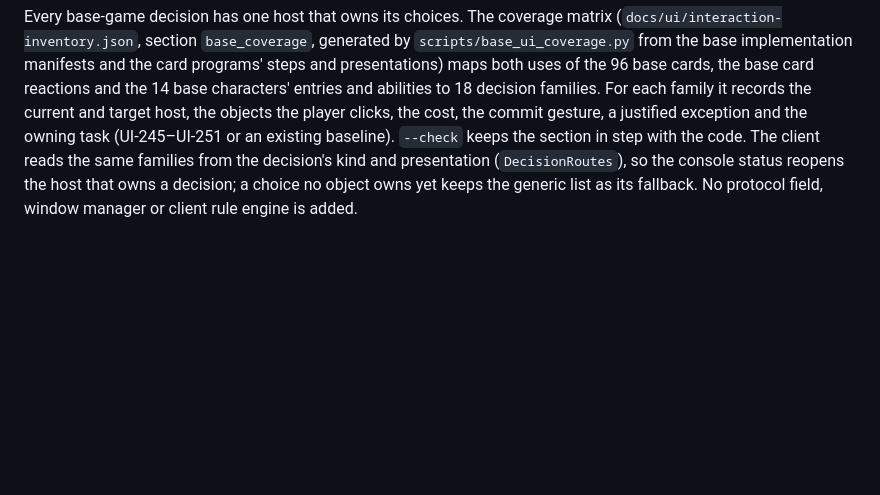
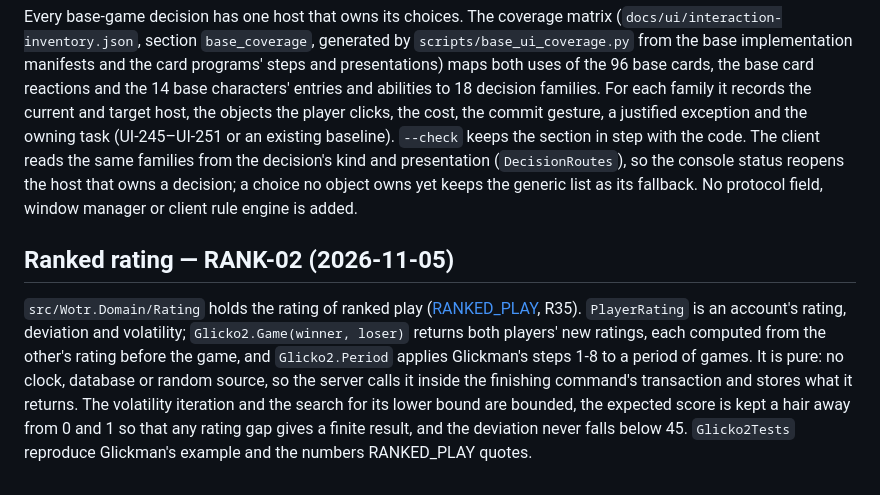
Before and after one commit to jpolaczek/wotr-server, a Markdown page: docs/ARCHITECTURE.md, the part around the change. GitHub-like rendering; blank space fills up the shorter version.

Commit message:
RANK-02: name the rating module in ARCHITECTURE
The section missed the task's commit 94ca4653a90c.

Co-Authored-By: Claude Opus 5.5 <noreply@anthropic.com>

```diff
--- a/docs/ARCHITECTURE.md
+++ b/docs/ARCHITECTURE.md
@@ -996,3 +996,14 @@ host, the objects the player clicks, the cost, the commit gesture, a justified e
 same families from the decision's kind and presentation (`DecisionRoutes`), so the console status reopens the host
 that owns a decision; a choice no object owns yet keeps the generic list as its fallback. No protocol field,
 window manager or client rule engine is added.
+
+<a id="ranked-rating--rank-02"></a>
+## Ranked rating — RANK-02 (2026-11-05)
+
+`src/Wotr.Domain/Rating` holds the rating of ranked play ([RANKED_PLAY](RANKED_PLAY.md), R35). `PlayerRating` is an
+account's rating, deviation and volatility; `Glicko2.Game(winner, loser)` returns both players' new ratings, each
+computed from the other's rating before the game, and `Glicko2.Period` applies Glickman's steps 1-8 to a period of
+games. It is pure: no clock, database or random source, so the server calls it inside the finishing command's
+transaction and stores what it returns. The volatility iteration and the search for its lower bound are bounded,
+the expected score is kept a hair away from 0 and 1 so that any rating gap gives a finite result, and the deviation
+never falls below 45. `Glicko2Tests` reproduce Glickman's example and the numbers RANKED_PLAY quotes.
```
